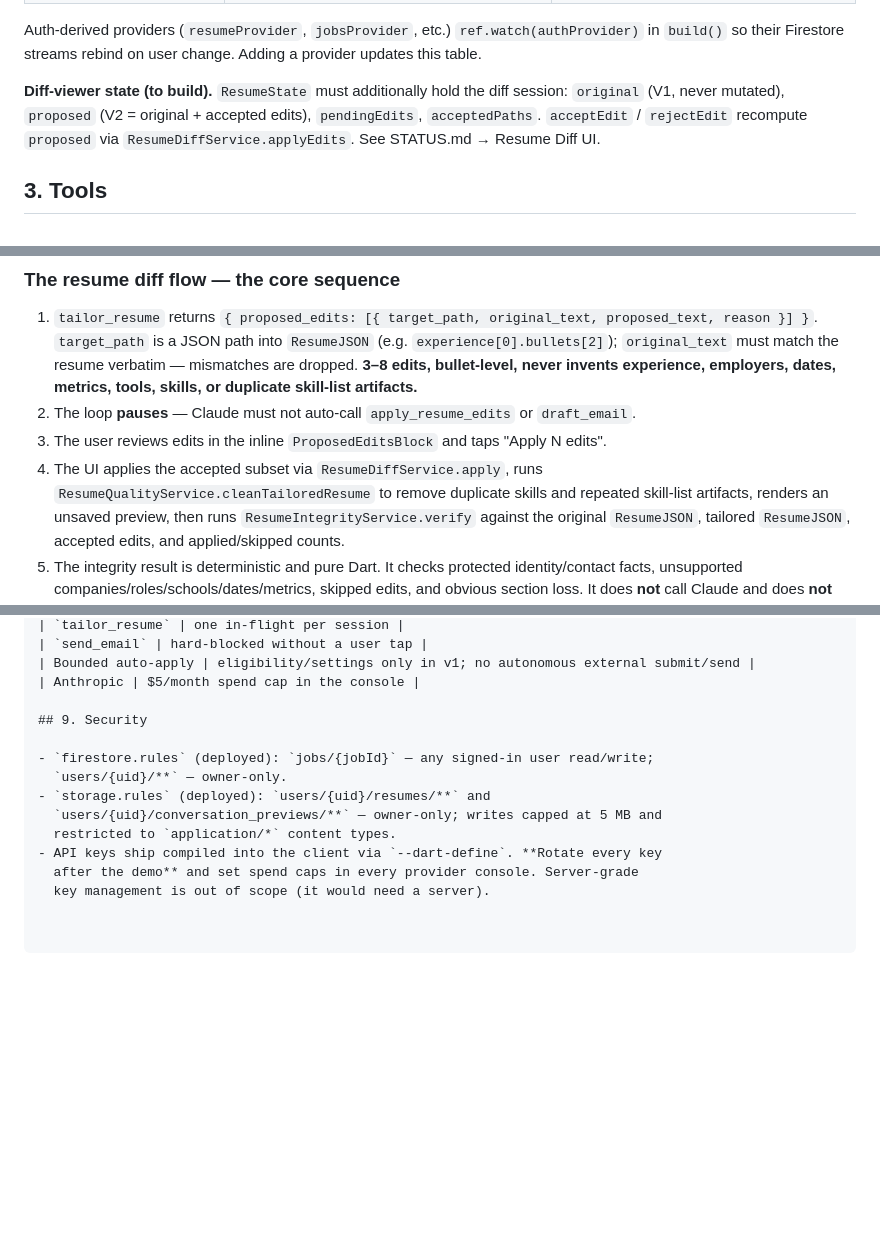
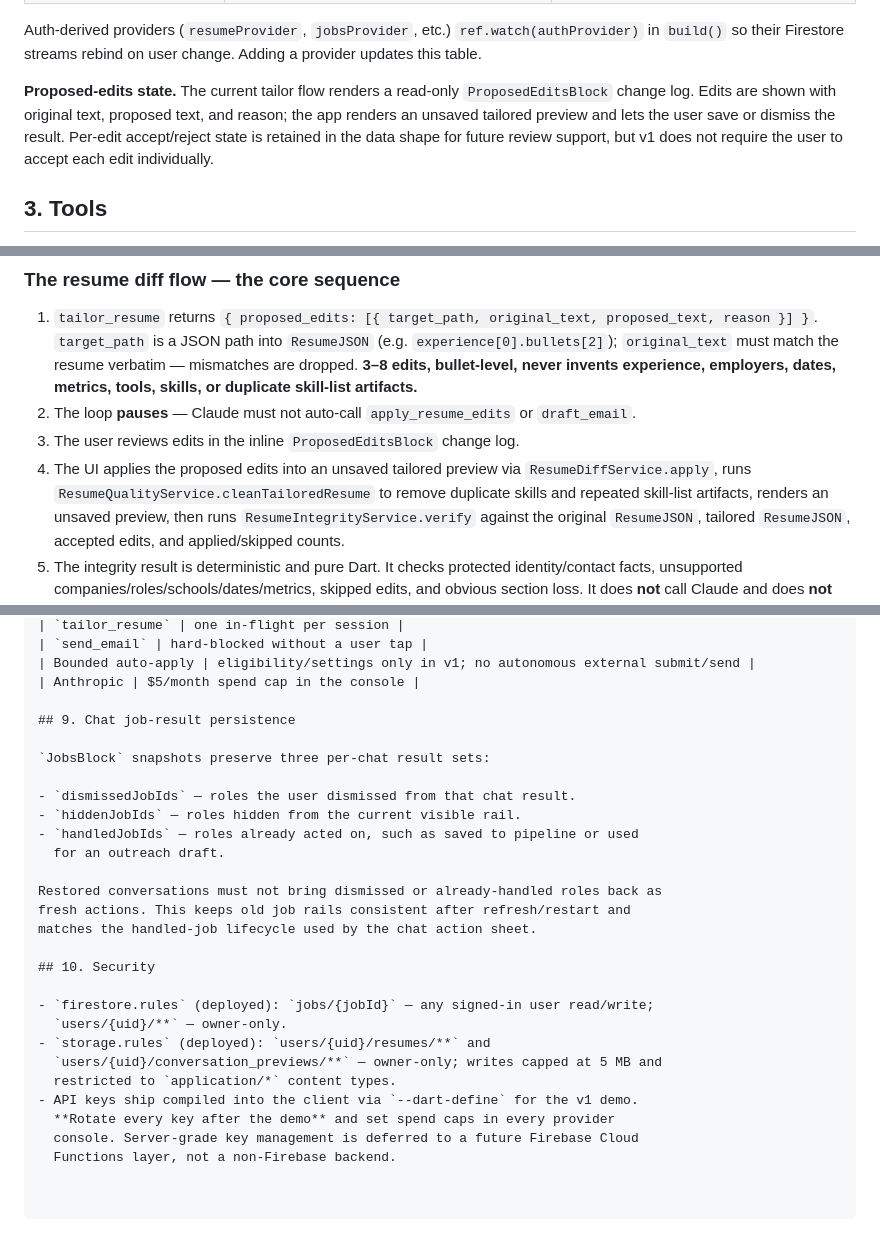
Before and after one commit to VictorChen106000/syncra_flutter, a Markdown page: docs/ARCHITECTURE.md, 3 parts joined by grey strips. GitHub-like rendering; blank space fills up the shorter version.

```diff
--- a/docs/ARCHITECTURE.md
+++ b/docs/ARCHITECTURE.md
@@ -99,10 +99,12 @@ Auth-derived providers (`resumeProvider`, `jobsProvider`, etc.) `ref.watch(authP
 in `build()` so their Firestore streams rebind on user change. Adding a provider
 updates this table.
 
-**Diff-viewer state (to build).** `ResumeState` must additionally hold the diff
-session: `original` (V1, never mutated), `proposed` (V2 = original + accepted
-edits), `pendingEdits`, `acceptedPaths`. `acceptEdit` / `rejectEdit` recompute
-`proposed` via `ResumeDiffService.applyEdits`. See STATUS.md → Resume Diff UI.
+**Proposed-edits state.** The current tailor flow renders a read-only
+`ProposedEditsBlock` change log. Edits are shown with original text, proposed
+text, and reason; the app renders an unsaved tailored preview and lets the user
+save or dismiss the result. Per-edit accept/reject state is retained in the data
+shape for future review support, but v1 does not require the user to accept each
+edit individually.
 
 ## 3. Tools
 
@@ -136,10 +138,10 @@ Each tool is declared in `tool_registry.dart` (`name`, `description`,
    artifacts.**
 2. The loop **pauses** — Claude must not auto-call `apply_resume_edits` or
    `draft_email`.
-3. The user reviews edits in the inline `ProposedEditsBlock` and taps
-   "Apply N edits".
-4. The UI applies the accepted subset via `ResumeDiffService.apply`, runs
-   `ResumeQualityService.cleanTailoredResume` to remove duplicate skills and
+3. The user reviews edits in the inline `ProposedEditsBlock` change log.
+4. The UI applies the proposed edits into an unsaved tailored preview via
+   `ResumeDiffService.apply`, runs `ResumeQualityService.cleanTailoredResume`
+   to remove duplicate skills and
    repeated skill-list artifacts, renders an unsaved preview, then runs
    `ResumeIntegrityService.verify` against the original `ResumeJSON`, tailored
    `ResumeJSON`, accepted edits, and applied/skipped counts.
@@ -363,13 +365,27 @@ text, never touches layout. Don't change the template without a team vote.
 | Bounded auto-apply | eligibility/settings only in v1; no autonomous external submit/send |
 | Anthropic | $5/month spend cap in the console |
 
-## 9. Security
+## 9. Chat job-result persistence
+
+`JobsBlock` snapshots preserve three per-chat result sets:
+
+- `dismissedJobIds` — roles the user dismissed from that chat result.
+- `hiddenJobIds` — roles hidden from the current visible rail.
+- `handledJobIds` — roles already acted on, such as saved to pipeline or used
+  for an outreach draft.
+
+Restored conversations must not bring dismissed or already-handled roles back as
+fresh actions. This keeps old job rails consistent after refresh/restart and
+matches the handled-job lifecycle used by the chat action sheet.
+
+## 10. Security
 
 - `firestore.rules` (deployed): `jobs/{jobId}` — any signed-in user read/write;
   `users/{uid}/**` — owner-only.
 - `storage.rules` (deployed): `users/{uid}/resumes/**` and
   `users/{uid}/conversation_previews/**` — owner-only; writes capped at 5 MB and
   restricted to `application/*` content types.
-- API keys ship compiled into the client via `--dart-define`. **Rotate every key
-  after the demo** and set spend caps in every provider console. Server-grade
-  key management is out of scope (it would need a server).
+- API keys ship compiled into the client via `--dart-define` for the v1 demo.
+  **Rotate every key after the demo** and set spend caps in every provider
+  console. Server-grade key management is deferred to a future Firebase Cloud
+  Functions layer, not a non-Firebase backend.
```
Also changed, not shown: other parts of docs/ARCHITECTURE.md (+2 -2 lines), docs/README.md (+12 -8 lines), docs/STATUS.md (+6 -6 lines).
